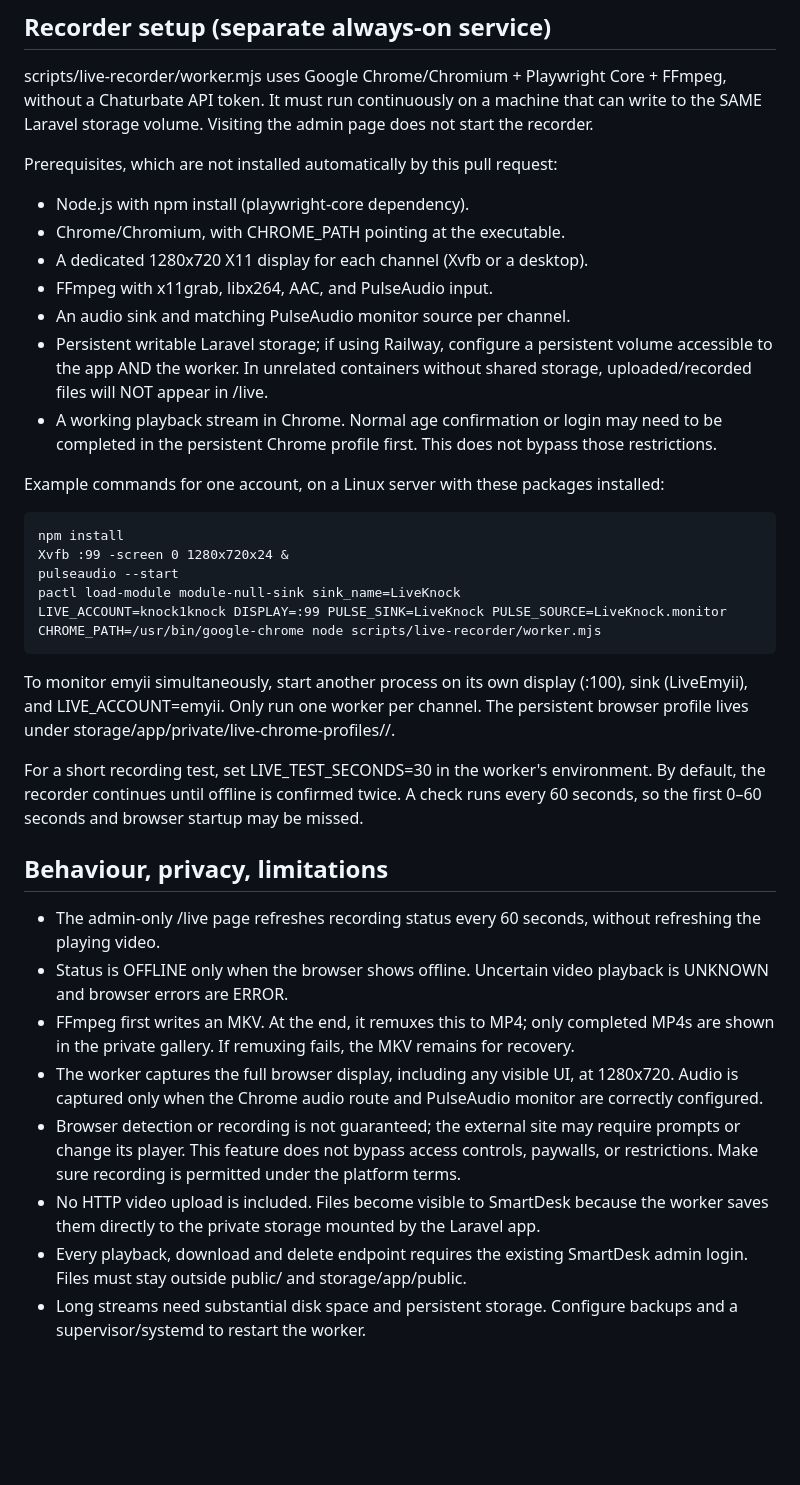
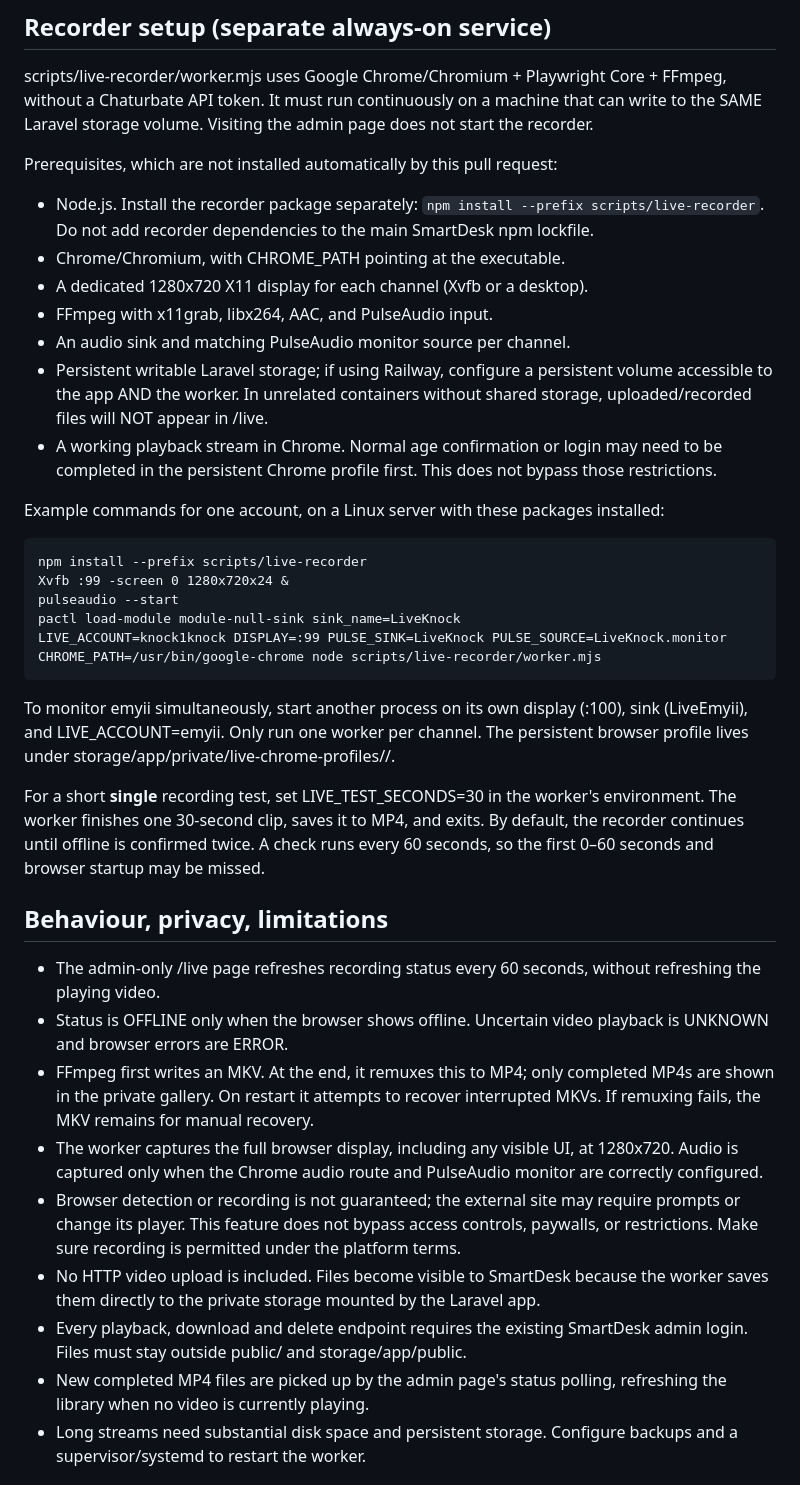
Before and after one commit to mashalhussain203-cmyk/SmartDesk, a Markdown page: scripts/live-recorder/README.md, the part around one of its changes. GitHub-like rendering; blank space fills up the shorter version.

Commit message:
Correct recorder install guide and document remaining Railway deployment requirements

```diff
--- a/scripts/live-recorder/README.md
+++ b/scripts/live-recorder/README.md
@@ -10,7 +10,7 @@ scripts/live-recorder/worker.mjs uses Google Chrome/Chromium + Playwright Core +
 
 Prerequisites, which are not installed automatically by this pull request:
 
-- Node.js with npm install (playwright-core dependency).
+- Node.js. Install the recorder package separately: `npm install --prefix scripts/live-recorder`. Do not add recorder dependencies to the main SmartDesk npm lockfile.
 - Chrome/Chromium, with CHROME_PATH pointing at the executable.
 - A dedicated 1280x720 X11 display for each channel (Xvfb or a desktop).
 - FFmpeg with x11grab, libx264, AAC, and PulseAudio input.
@@ -20,7 +20,7 @@ Prerequisites, which are not installed automatically by this pull request:
 
 Example commands for one account, on a Linux server with these packages installed:
 
-    npm install
+    npm install --prefix scripts/live-recorder
     Xvfb :99 -screen 0 1280x720x24 &
     pulseaudio --start
     pactl load-module module-null-sink sink_name=LiveKnock
@@ -28,17 +28,18 @@ Example commands for one account, on a Linux server with these packages installe
 
 To monitor emyii simultaneously, start another process on its own display (:100), sink (LiveEmyii), and LIVE_ACCOUNT=emyii. Only run one worker per channel. The persistent browser profile lives under storage/app/private/live-chrome-profiles/<channel>/.
 
-For a short recording test, set LIVE_TEST_SECONDS=30 in the worker's environment. By default, the recorder continues until offline is confirmed twice. A check runs every 60 seconds, so the first 0–60 seconds and browser startup may be missed.
+For a short **single** recording test, set LIVE_TEST_SECONDS=30 in the worker's environment. The worker finishes one 30-second clip, saves it to MP4, and exits. By default, the recorder continues until offline is confirmed twice. A check runs every 60 seconds, so the first 0–60 seconds and browser startup may be missed.
 
 ## Behaviour, privacy, limitations
 
 - The admin-only /live page refreshes recording status every 60 seconds, without refreshing the playing video.
 - Status is OFFLINE only when the browser shows offline. Uncertain video playback is UNKNOWN and browser errors are ERROR.
-- FFmpeg first writes an MKV. At the end, it remuxes this to MP4; only completed MP4s are shown in the private gallery. If remuxing fails, the MKV remains for recovery.
+- FFmpeg first writes an MKV. At the end, it remuxes this to MP4; only completed MP4s are shown in the private gallery. On restart it attempts to recover interrupted MKVs. If remuxing fails, the MKV remains for manual recovery.
 - The worker captures the full browser display, including any visible UI, at 1280x720. Audio is captured only when the Chrome audio route and PulseAudio monitor are correctly configured.
 - Browser detection or recording is not guaranteed; the external site may require prompts or change its player. This feature does not bypass access controls, paywalls, or restrictions. Make sure recording is permitted under the platform terms.
 - No HTTP video upload is included. Files become visible to SmartDesk because the worker saves them directly to the private storage mounted by the Laravel app.
 - Every playback, download and delete endpoint requires the existing SmartDesk admin login. Files must stay outside public/ and storage/app/public.
+- New completed MP4 files are picked up by the admin page's status polling, refreshing the library when no video is currently playing.
 - Long streams need substantial disk space and persistent storage. Configure backups and a supervisor/systemd to restart the worker.
 
 ## Run authorization tests
```
Also changed, not shown: other parts of scripts/live-recorder/README.md (+6 -0 lines).
